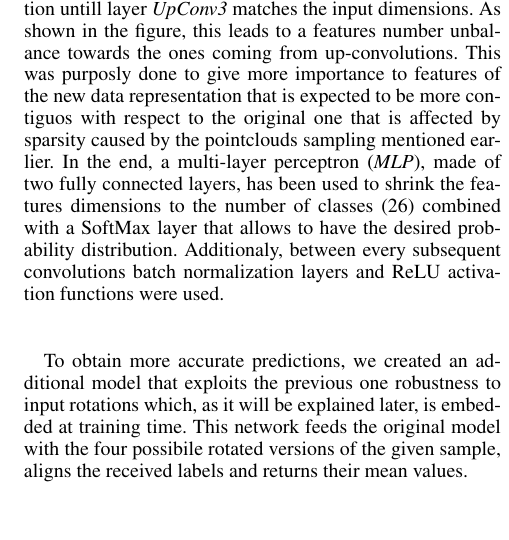
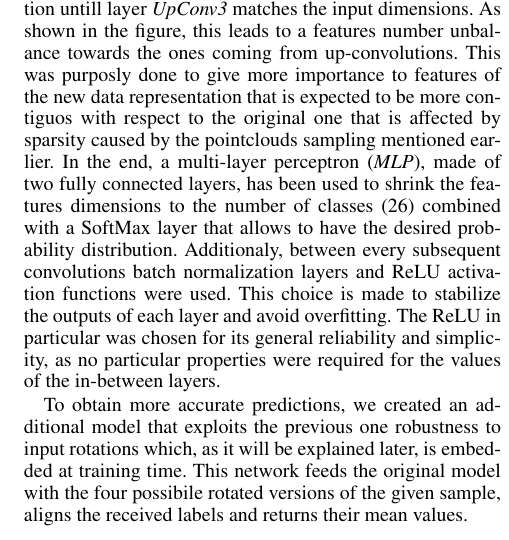
Before and after one commit to Geostartico/VUE_net, a LaTeX document (main.tex, which reads model.tex): part of one column of page 2 of 4, cut so that both start at the same text. Compiled offline with pdfLaTeX.

Commit message:
small correction to the choice of activation function

```diff
--- a/model.tex
+++ b/model.tex
@@ -36,6 +36,9 @@ In the end, a multi-layer perceptron (\textit{MLP}), made of two fully connected
 to shrink the features dimensions to the number of classes (26) combined with a SoftMax layer that allows
 to have the desired probability distribution.
 Additionaly, between every subsequent convolutions batch normalization layers and ReLU activation functions were used.
+This choice is made to stabilize the outputs of each layer and avoid overfitting. The ReLU in particular was chosen for
+its general reliability and simplicity, as no particular properties were required
+for the values of the in-between layers.
 
 To obtain more accurate predictions, we created an additional model that exploits the previous
 one robustness to input rotations which, as it will be explained later, is embedded at training time.
```
